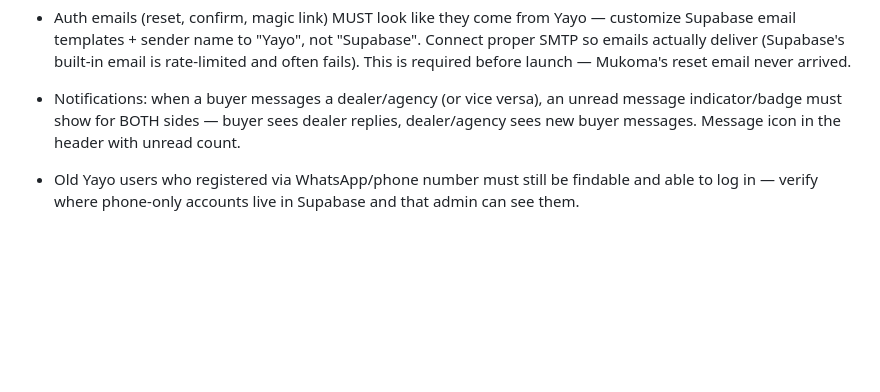
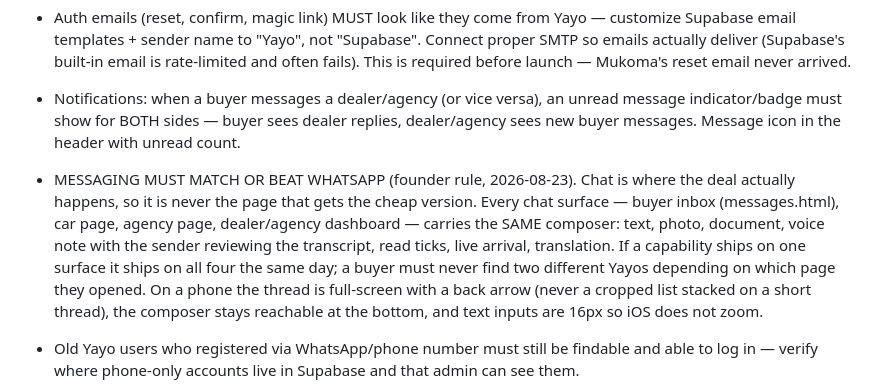
Before and after one commit to yayo-project/V2-pour-Yayo, a Markdown page: CLAUDE.md, the part around the change. GitHub-like rendering; blank space fills up the shorter version.

Commit message:
Write down that chat is never the page that gets the cheap version
The buyer inbox fell behind the car page because nothing in the brief said
the four chat surfaces have to move together. It does now.

Co-Authored-By: Claude Opus 5 <noreply@anthropic.com>

```diff
--- a/CLAUDE.md
+++ b/CLAUDE.md
@@ -22,6 +22,7 @@ Solo founder: Yayo (Ciunza), based in Dubai. Production domain: yayo.digital (ol
 - LOGIN must be low-friction for the African market: offer phone-number login with an SMS one-time code (no password) as a primary option, plus Google and email. True WhatsApp-code delivery is a later upgrade (needs WhatsApp Business API); phone+SMS OTP is the practical now-version that feels the same. Always include a show/hide password toggle on password fields.
 - Auth emails (reset, confirm, magic link) MUST look like they come from Yayo — customize Supabase email templates + sender name to "Yayo", not "Supabase". Connect proper SMTP so emails actually deliver (Supabase's built-in email is rate-limited and often fails). This is required before launch — Mukoma's reset email never arrived.
 - Notifications: when a buyer messages a dealer/agency (or vice versa), an unread message indicator/badge must show for BOTH sides — buyer sees dealer replies, dealer/agency sees new buyer messages. Message icon in the header with unread count.
+- MESSAGING MUST MATCH OR BEAT WHATSAPP (founder rule, 2026-08-23). Chat is where the deal actually happens, so it is never the page that gets the cheap version. Every chat surface — buyer inbox (messages.html), car page, agency page, dealer/agency dashboard — carries the SAME composer: text, photo, document, voice note with the sender reviewing the transcript, read ticks, live arrival, translation. If a capability ships on one surface it ships on all four the same day; a buyer must never find two different Yayos depending on which page they opened. On a phone the thread is full-screen with a back arrow (never a cropped list stacked on a short thread), the composer stays reachable at the bottom, and text inputs are 16px so iOS does not zoom.
 - Old Yayo users who registered via WhatsApp/phone number must still be findable and able to log in — verify where phone-only accounts live in Supabase and that admin can see them.
 - Reviews build trust: dealers AND agencies have ratings/reviews on their profiles, left by buyers after an interaction/transaction. Show average rating + count. (Real reviews only — no fake ones per the Honesty rule. Build the review system now; it fills with real reviews as buyers use it.)
 
```
